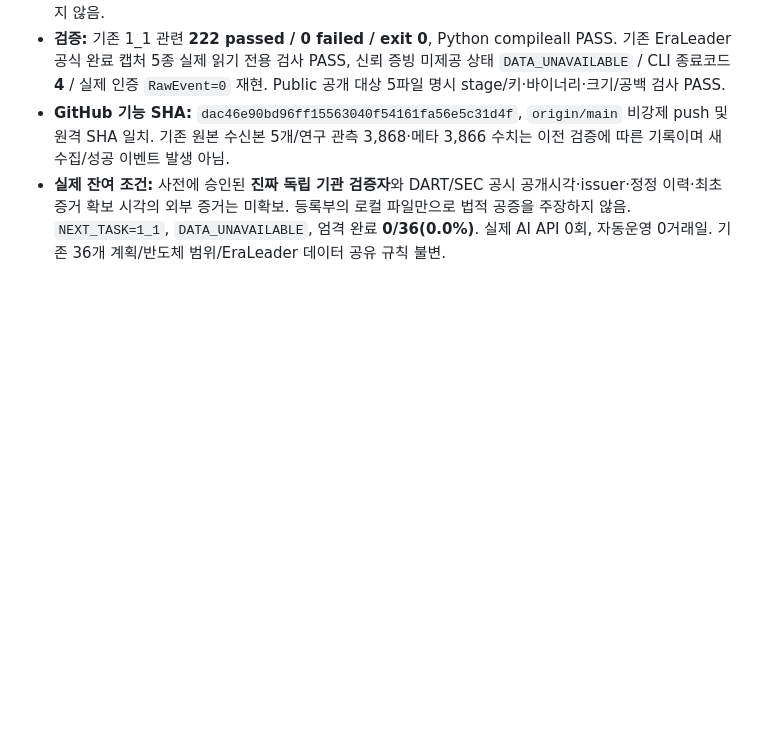
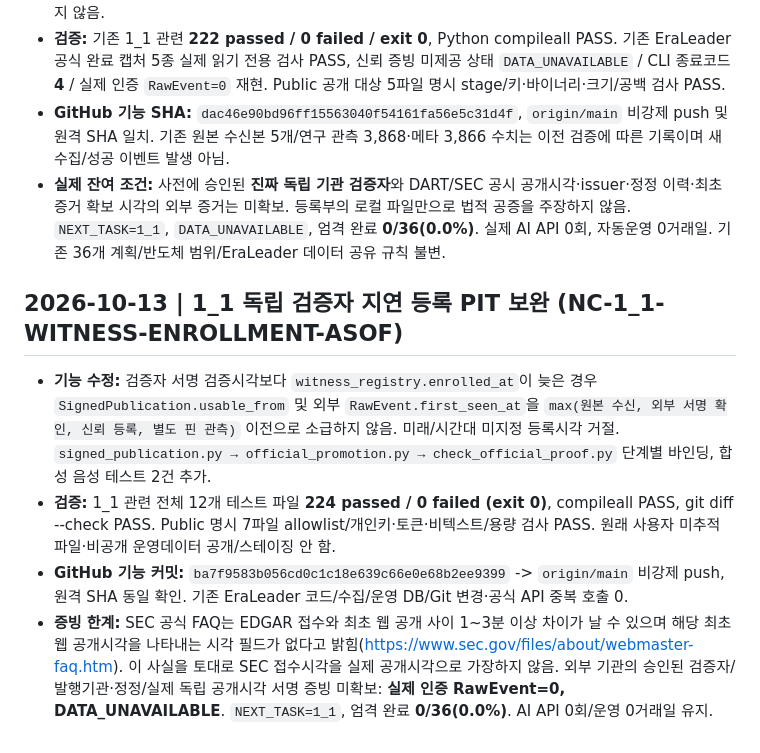
Before and after one commit to arirang0605-lgtm/1.NewsCatalystOS, a Markdown page: PROJECT_STATE.md, the part around the change. GitHub-like rendering; blank space fills up the shorter version.

Commit message:
docs: checkpoint 1_1 witness enrollment PIT guard

```diff
--- a/PROJECT_STATE.md
+++ b/PROJECT_STATE.md
@@ -117,3 +117,10 @@ Git 저장소: 기존 폴더 내 main 안전 초기화·origin 연결, 기능
 - **검증:** 기존 1_1 관련 **222 passed / 0 failed / exit 0**, Python compileall PASS. 기존 EraLeader 공식 완료 캡처 5종 실제 읽기 전용 검사 PASS, 신뢰 증빙 미제공 상태 `DATA_UNAVAILABLE` / CLI 종료코드 **4** / 실제 인증 `RawEvent=0` 재현. Public 공개 대상 5파일 명시 stage/키·바이너리·크기/공백 검사 PASS.
 - **GitHub 기능 SHA:** `dac46e90bd96ff15563040f54161fa56e5c31d4f`, `origin/main` 비강제 push 및 원격 SHA 일치. 기존 원본 수신본 5개/연구 관측 3,868·메타 3,866 수치는 이전 검증에 따른 기록이며 새 수집/성공 이벤트 발생 아님.
 - **실제 잔여 조건:** 사전에 승인된 **진짜 독립 기관 검증자**와 DART/SEC 공시 공개시각·issuer·정정 이력·최초 증거 확보 시각의 외부 증거는 미확보. 등록부의 로컬 파일만으로 법적 공증을 주장하지 않음. `NEXT_TASK=1_1`, `DATA_UNAVAILABLE`, 엄격 완료 **0/36(0.0%)**. 실제 AI API 0회, 자동운영 0거래일. 기존 36개 계획/반도체 범위/EraLeader 데이터 공유 규칙 불변.
+
+
+## 2026-10-13 | 1_1 독립 검증자 지연 등록 PIT 보완 (NC-1_1-WITNESS-ENROLLMENT-ASOF)
+- **기능 수정:** 검증자 서명 검증시각보다 `witness_registry.enrolled_at`이 늦은 경우 `SignedPublication.usable_from` 및 외부 `RawEvent.first_seen_at`을 `max(원본 수신, 외부 서명 확인, 신뢰 등록, 별도 핀 관측)` 이전으로 소급하지 않음. 미래/시간대 미지정 등록시각 거절. `signed_publication.py → official_promotion.py → check_official_proof.py` 단계별 바인딩, 합성 음성 테스트 2건 추가.
+- **검증:** 1_1 관련 전체 12개 테스트 파일 **224 passed / 0 failed (exit 0)**, compileall PASS, git diff --check PASS. Public 명시 7파일 allowlist/개인키·토큰·비텍스트/용량 검사 PASS. 원래 사용자 미추적 파일·비공개 운영데이터 공개/스테이징 안 함.
+- **GitHub 기능 커밋:** `ba7f9583b056cd0c1c18e639c66e0e68b2ee9399` -> `origin/main` 비강제 push, 원격 SHA 동일 확인. 기존 EraLeader 코드/수집/운영 DB/Git 변경·공식 API 중복 호출 0.
+- **증빙 한계:** SEC 공식 FAQ는 EDGAR 접수와 최초 웹 공개 사이 1~3분 이상 차이가 날 수 있으며 해당 최초 웹 공개시각을 나타내는 시각 필드가 없다고 밝힘(https://www.sec.gov/files/about/webmaster-faq.htm). 이 사실을 토대로 SEC 접수시각을 실제 공개시각으로 가장하지 않음. 외부 기관의 승인된 검증자/발행기관·정정/실제 독립 공개시각 서명 증빙 미확보: **실제 인증 RawEvent=0, DATA_UNAVAILABLE**. `NEXT_TASK=1_1`, 엄격 완료 **0/36(0.0%)**. AI API 0회/운영 0거래일 유지.
```
Also changed, not shown: NEXT_TASK.md (+6 -0 lines), START_HERE_NEXT_CHAT.md (+5 -0 lines).
